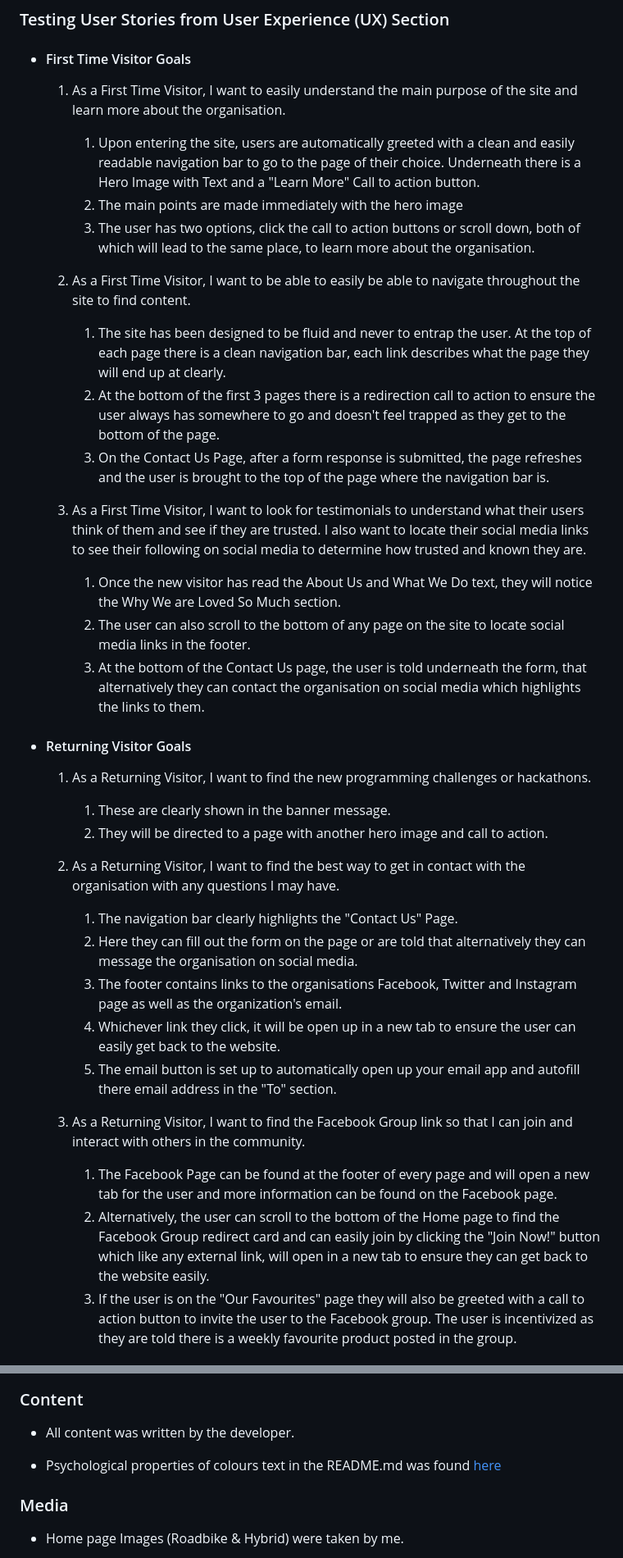
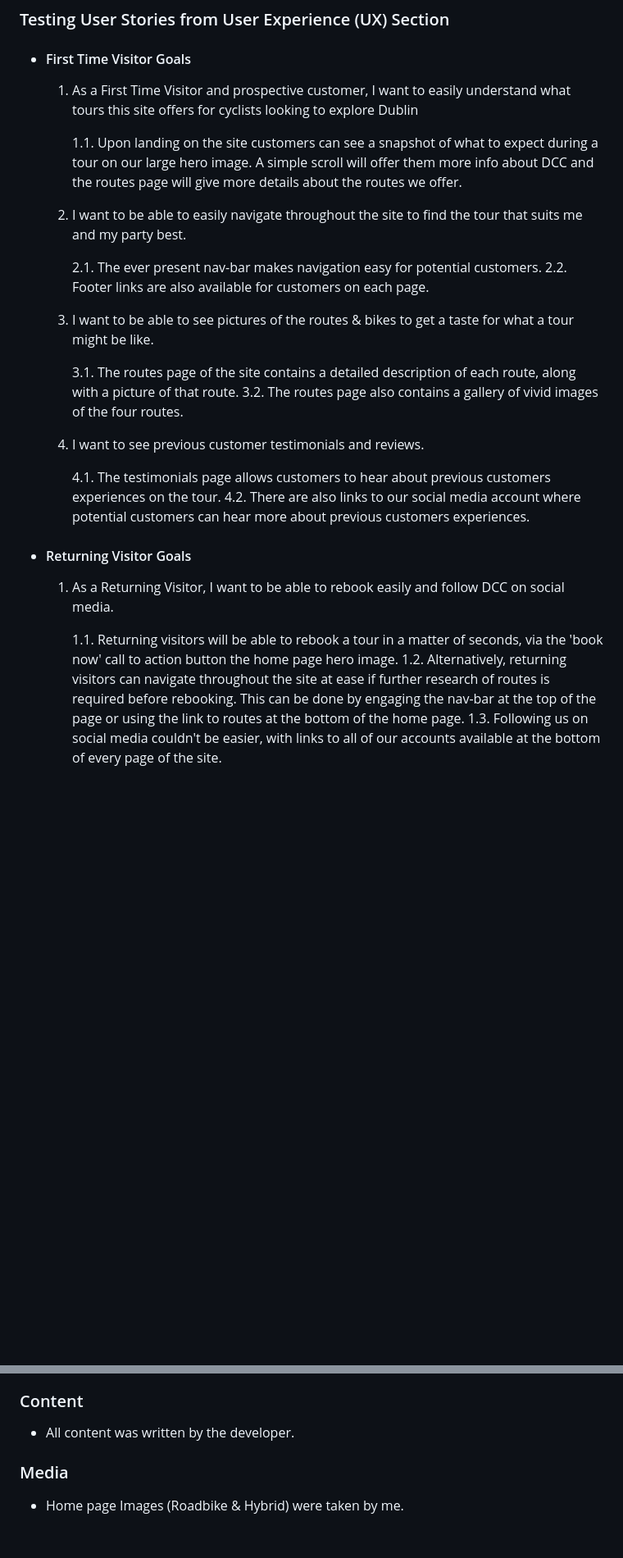
Before and after one commit to Code-Institute-Submissions/Dublincitycycles, a Markdown page: README.md, 2 parts joined by grey strips. Shown: that part at 82% size. Rendered like a GitHub page; blank space fills up the shorter version.

```diff
--- a/README.md
+++ b/README.md
@@ -105,40 +109,39 @@ make sure that there were no grammatical errors on the site.
 
 -   #### First Time Visitor Goals
 
-    1. As a First Time Visitor, I want to easily understand the main purpose of the site and learn more about the organisation.
+    1. As a First Time Visitor and prospective customer, I want to easily understand what tours this site offers for cyclists looking to explore Dublin
 
-        1. Upon entering the site, users are automatically greeted with a clean and easily readable navigation bar to go to the page of their choice. Underneath there is a Hero Image with Text and a "Learn More" Call to action button.
-        2. The main points are made immediately with the hero image
-        3. The user has two options, click the call to action buttons or scroll down, both of which will lead to the same place, to learn more about the organisation.
+        1.1. Upon landing on the site customers can see a snapshot of what to expect during a tour on our large hero image. A simple scroll will offer them more info about DCC
+            and the routes page will give more details about the routes we offer.
 
-    2. As a First Time Visitor, I want to be able to easily be able to navigate throughout the site to find content.
+    2. I want to be able to easily navigate throughout the site to find the tour that suits me and my party best.
 
-        1. The site has been designed to be fluid and never to entrap the user. At the top of each page there is a clean navigation bar, each link describes what the page they will end up at clearly.
-        2. At the bottom of the first 3 pages there is a redirection call to action to ensure the user always has somewhere to go and doesn't feel trapped as they get to the bottom of the page.
-        3. On the Contact Us Page, after a form response is submitted, the page refreshes and the user is brought to the top of the page where the navigation bar is.
+        2.1. The ever present nav-bar makes navigation easy for potential customers.
+        2.2. Footer links are also available for customers on each page.
 
-    3. As a First Time Visitor, I want to look for testimonials to understand what their users think of them and see if they are trusted. I also want to locate their social media links to see their following on social media to determine how trusted and known they are.
-        1. Once the new visitor has read the About Us and What We Do text, they will notice the Why We are Loved So Much section.
-        2. The user can also scroll to the bottom of any page on the site to locate social media links in the footer.
-        3. At the bottom of the Contact Us page, the user is told underneath the form, that alternatively they can contact the organisation on social media which highlights the links to them.
+    3. I want to be able to see pictures of the routes & bikes to get a taste for what a tour might be like.
+
+        3.1. The routes page of the site contains a detailed description of each route, along with a picture of that route.
+        3.2. The routes page also contains a gallery of vivid images of the four routes.
+
+    4. I want to see previous customer testimonials and reviews.
+
+        4.1. The testimonials page allows customers to hear about previous customers experiences on the tour.
+        4.2. There are also links to our social media account where potential customers can hear more about previous customers experiences.
+
+
+
+
 
 -   #### Returning Visitor Goals
 
-    1. As a Returning Visitor, I want to find the new programming challenges or hackathons.
+    1. As a Returning Visitor, I want to be able to rebook easily and follow DCC on social media.
 
-        1. These are clearly shown in the banner message.
-        2. They will be directed to a page with another hero image and call to action.
+        1.1. Returning visitors will be able to rebook a tour in a matter of seconds, via the 'book now' call to action button the home page hero image.
+        1.2. Alternatively, returning visitors can navigate throughout the site at ease if further research of routes is required before rebooking. This can be done
+             by engaging the nav-bar at the top of the page or using the link to routes at the bottom of the home page.
+        1.3. Following us on social media couldn't be easier, with links to all of our accounts available at the bottom of every page of the site.
 
-    2. As a Returning Visitor, I want to find the best way to get in contact with the organisation with any questions I may have.
 
-        1. The navigation bar clearly highlights the "Contact Us" Page.
-        2. Here they can fill out the form on the page or are told that alternatively they can message the organisation on social media.
-        3. The footer contains links to the organisations Facebook, Twitter and Instagram page as well as the organization's email.
-        4. Whichever link they click, it will be open up in a new tab to ensure the user can easily get back to the website.
-        5. The email button is set up to automatically open up your email app and autofill there email address in the "To" section.
 
-    3. As a Returning Visitor, I want to find the Facebook Group link so that I can join and interact with others in the community.
-        1. The Facebook Page can be found at the footer of every page and will open a new tab for the user and more information can be found on the Facebook page.
-        2. Alternatively, the user can scroll to the bottom of the Home page to find the Facebook Group redirect card and can easily join by clicking the "Join Now!" button which like any external link, will open in a new tab to ensure they can get back to the website easily.
-        3. If the user is on the "Our Favourites" page they will also be greeted with a call to action button to invite the user to the Facebook group. The user is incentivized as they are told there is a weekly favourite product posted in the group.
 
@@ -230,7 +219,7 @@ Click [Here](https://help.github.com/en/github/creating-cloning-and-archiving-re
 
 -   All content was written by the developer.
 
--   Psychological properties of colours text in the README.md was found [here](http://www.colour-affects.co.uk/psychological-properties-of-colours)
+
 
 ### Media
 
```
Also changed, not shown: other parts of README.md (+18 -28 lines), documentation/Wireframedesktop.jpg (deleted), documentation/desktopwireframe.png (added), documentation/mobilewireframe.png (added), documentation/wireframemobile.jpg (deleted), 2 other files.
